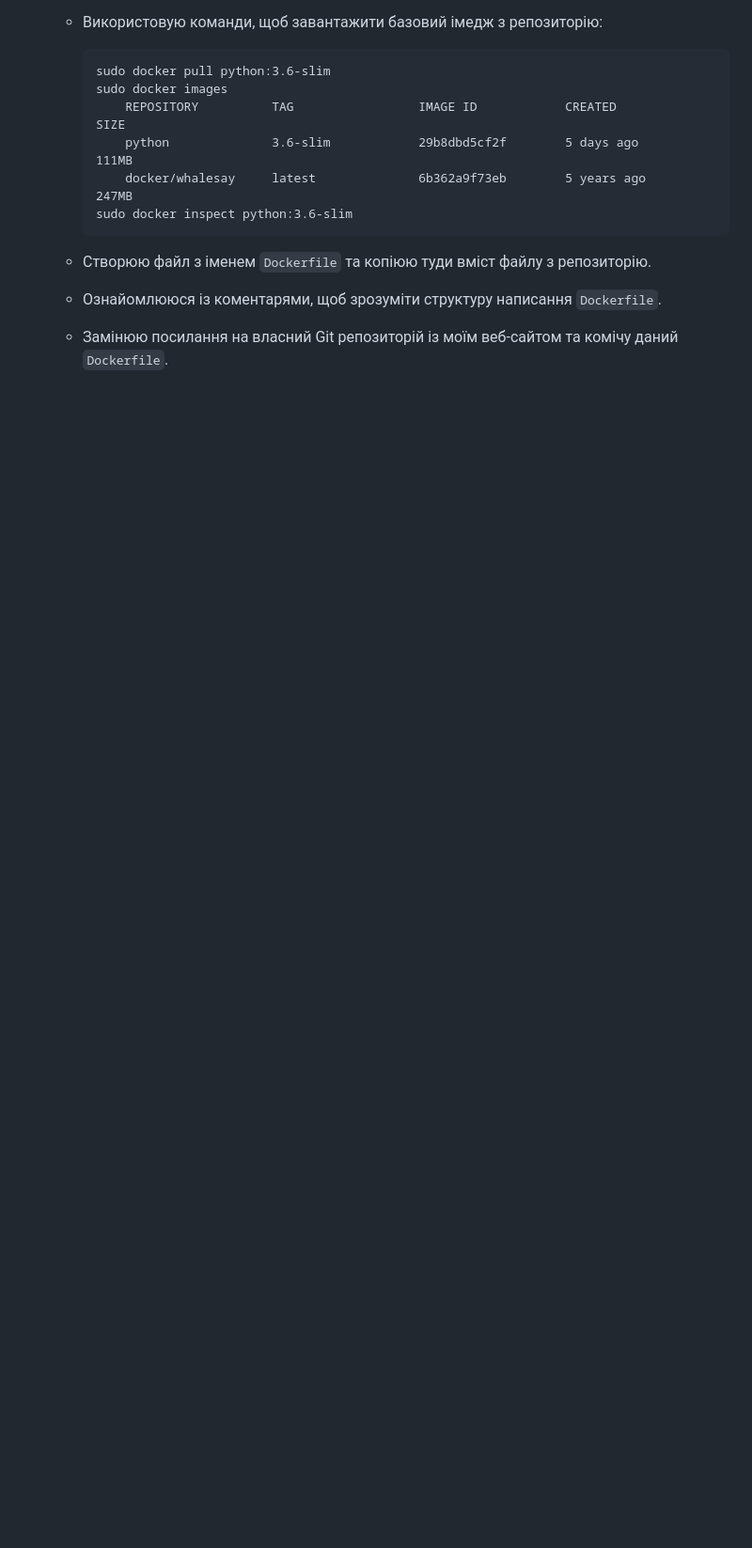
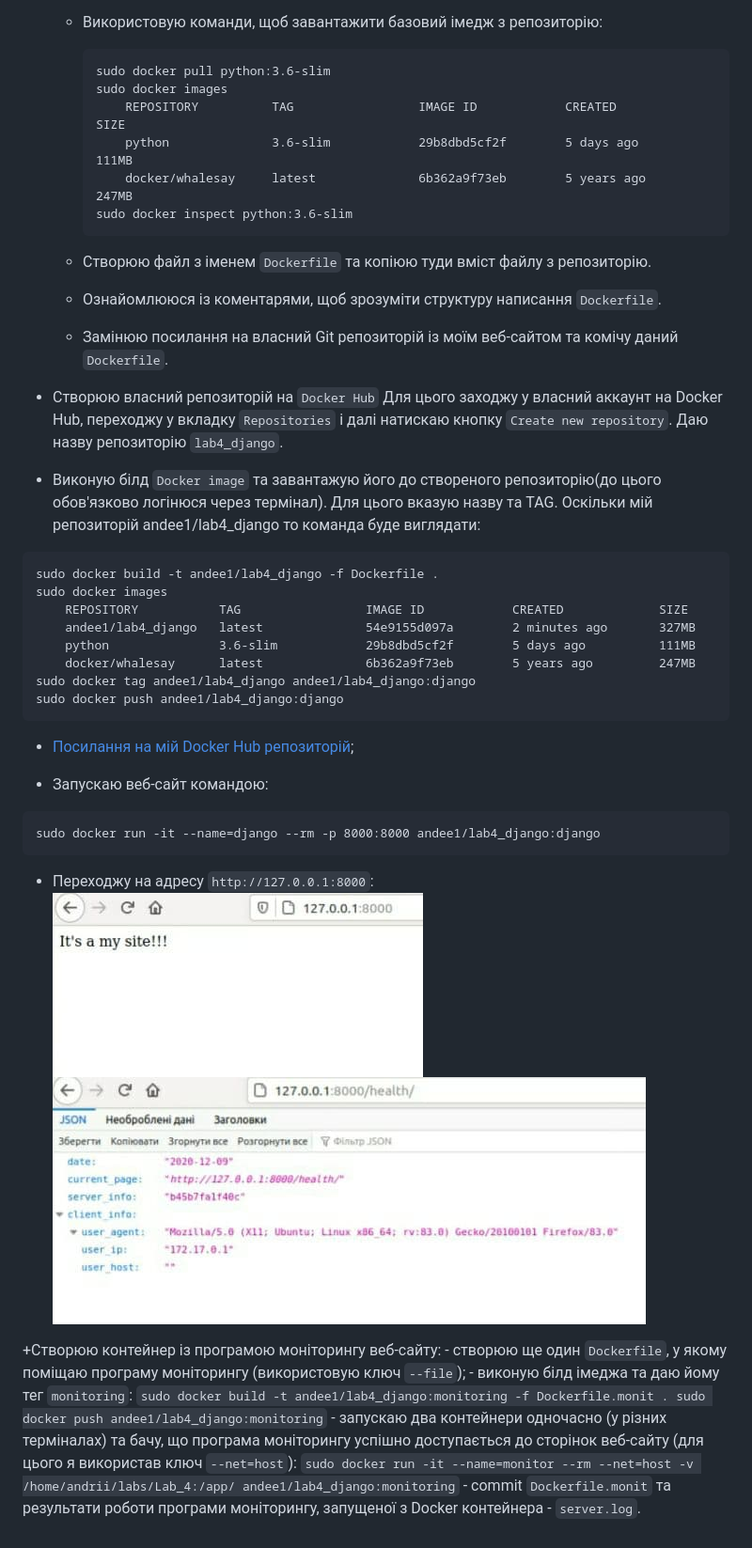
Before and after one commit to Andrii464/DevOps_course.NULP, a Markdown page: Lab_4/README.md, the part around the change. Shown: that part at 94% size. Drawn GitHub-style; pictures changed too: Lab_4/img/health.jpg (added), Lab_4/img/site.jpg (added); blank space fills up the shorter version.

Commit message:
Lab_4: monitoring +server log

````diff
--- a/Lab_4/README.md
+++ b/Lab_4/README.md
@@ -26,3 +26,38 @@ sudo docker run docker/whalesay cowsay Docker is fun
    - Створюю файл з іменем `Dockerfile` та копіюю туди вміст  файлу з репозиторію.
    - Ознайомлююся із коментарями, щоб зрозуміти структуру написання `Dockerfile`.
    - Замінюю посилання на власний Git репозиторій із моїм веб-сайтом та комічу даний `Dockerfile`.
+
++ Створюю власний репозиторій на `Docker Hub` Для цього заходжу у власний аккаунт на Docker Hub, переходжу у вкладку `Repositories` і далі натискаю кнопку `Create new repository`. Даю назву репозиторію `lab4_django`.
++ Виконую білд `Docker image` та завантажую його до створеного репозиторію(до цьoго обов'язково логінюся через термінал). Для цього вказую назву та TAG. Оскільки мій репозиторій andee1/lab4_django то команда буде виглядати:
+```
+sudo docker build -t andee1/lab4_django -f Dockerfile .
+sudo docker images
+    REPOSITORY           TAG                 IMAGE ID            CREATED             SIZE
+    andee1/lab4_django   latest              54e9155d097a        2 minutes ago       327MB
+    python               3.6-slim            29b8dbd5cf2f        5 days ago          111MB
+    docker/whalesay      latest              6b362a9f73eb        5 years ago         247MB
+sudo docker tag andee1/lab4_django andee1/lab4_django:django
+sudo docker push andee1/lab4_django:django
+```
+- [Посилання на мій Docker Hub репозиторій](https://hub.docker.com/repository/docker/andee1/lab4_django);
+
++ Запускаю веб-сайт командою:
+```
+sudo docker run -it --name=django --rm -p 8000:8000 andee1/lab4_django:django
+```
+ - Переходжу на адресу `http://127.0.0.1:8000`:
+    ![image](img/site.jpg)
+    ![image](img/health.jpg)
+
++Cтворюю  контейнер із програмою моніторингу веб-сайту:
+    - створюю ще один `Dockerfile`, у якому поміщаю програму моніторингу (використовую ключ `--file`);
+    - виконую білд імеджа та даю йому тег `monitoring`:
+    ```
+    sudo docker build -t andee1/lab4_django:monitoring -f Dockerfile.monit .
+    sudo docker push andee1/lab4_django:monitoring
+    ```
+    - запускаю два контейнери одночасно (у різних терміналах) та бачу, що програма моніторингу успішно доступається до сторінок веб-сайту (для цього я використав ключ `--net=host`):
+    ```
+    sudo docker run -it --name=monitor --rm --net=host -v /home/andrii/labs/Lab_4:/app/ andee1/lab4_django:monitoring
+    ```
+    - commit `Dockerfile.monit` та результати роботи програми моніторингу, запущеної з Docker контейнера - `server.log`.
````
Also changed, not shown: 2 other files.
